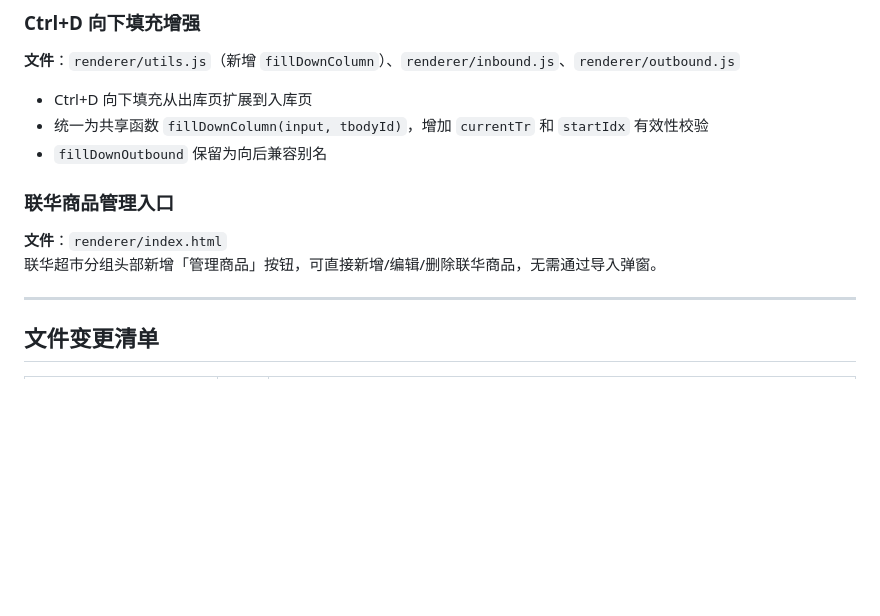
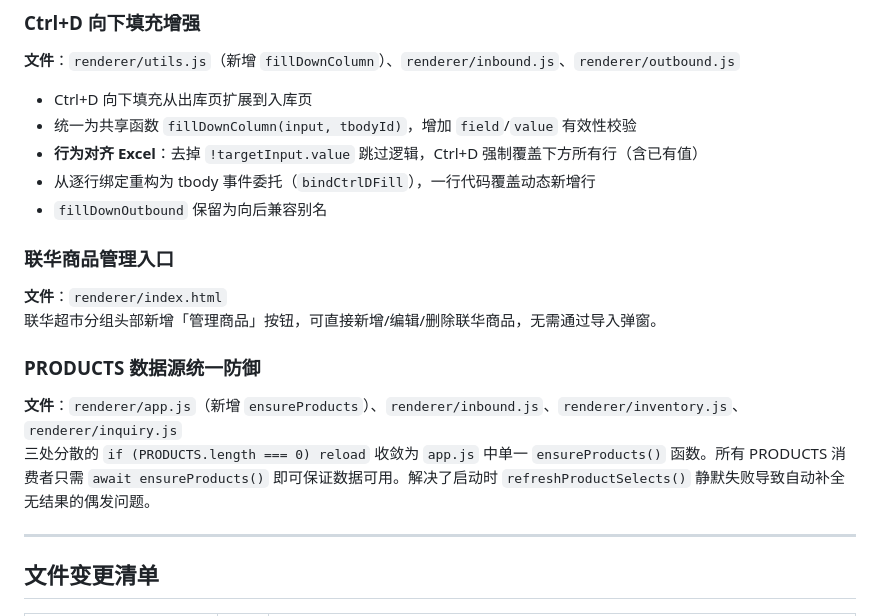
Before and after one commit to YourLanternFestival/StockPot, a Markdown page: changelog/CHANGELOG-v2.2.0.md, the part around the change. Rendered like a GitHub page; blank space fills up the shorter version.

Commit message:
docs: changelog 补充 ensureProducts + Ctrl+D 强制覆盖说明

```diff
--- a/changelog/CHANGELOG-v2.2.0.md
+++ b/changelog/CHANGELOG-v2.2.0.md
@@ -151,13 +151,20 @@
 
 **文件**：`renderer/utils.js`（新增 `fillDownColumn`）、`renderer/inbound.js`、`renderer/outbound.js`
 - Ctrl+D 向下填充从出库页扩展到入库页
-- 统一为共享函数 `fillDownColumn(input, tbodyId)`，增加 `currentTr` 和 `startIdx` 有效性校验
+- 统一为共享函数 `fillDownColumn(input, tbodyId)`，增加 `field`/`value` 有效性校验
+- **行为对齐 Excel**：去掉 `!targetInput.value` 跳过逻辑，Ctrl+D 强制覆盖下方所有行（含已有值）
+- 从逐行绑定重构为 tbody 事件委托（`bindCtrlDFill`），一行代码覆盖动态新增行
 - `fillDownOutbound` 保留为向后兼容别名
 
 ### 联华商品管理入口
 
 **文件**：`renderer/index.html`
 联华超市分组头部新增「管理商品」按钮，可直接新增/编辑/删除联华商品，无需通过导入弹窗。
+
+### PRODUCTS 数据源统一防御
+
+**文件**：`renderer/app.js`（新增 `ensureProducts`）、`renderer/inbound.js`、`renderer/inventory.js`、`renderer/inquiry.js`
+三处分散的 `if (PRODUCTS.length === 0) reload` 收敛为 `app.js` 中单一 `ensureProducts()` 函数。所有 PRODUCTS 消费者只需 `await ensureProducts()` 即可保证数据可用。解决了启动时 `refreshProductSelects()` 静默失败导致自动补全无结果的偶发问题。
 
 ---
 
```
